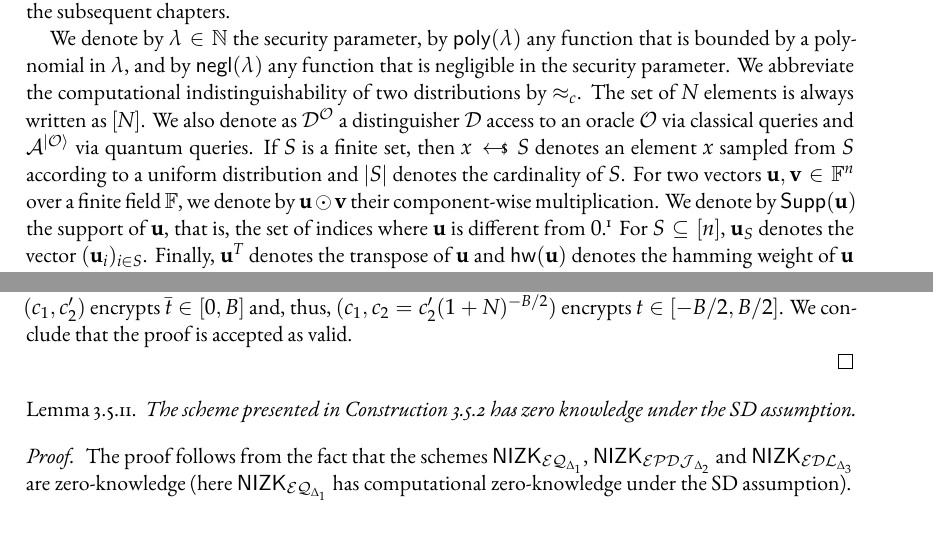
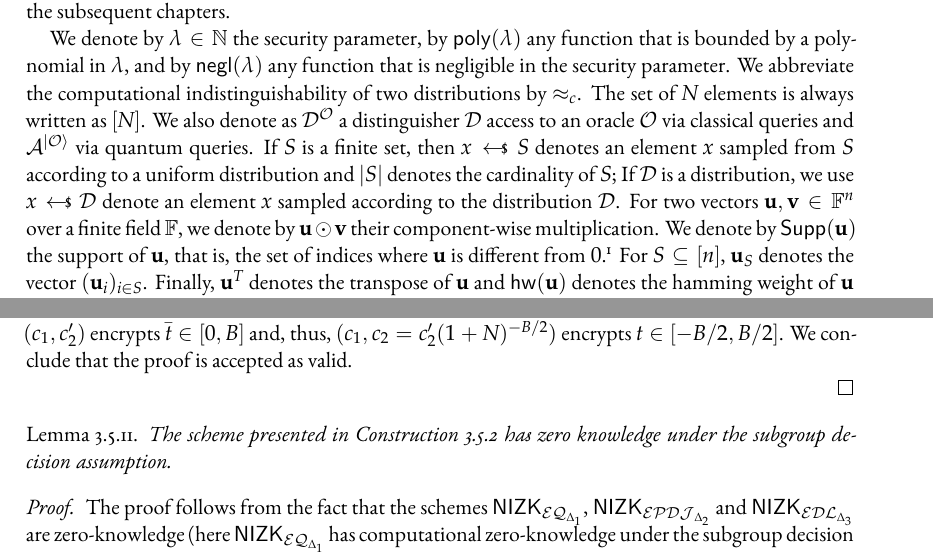
Before and after one commit to sihangpu/thesis-dissertation, a LaTeX thesis (dissertation.tex, which reads chapters/chapter0.tex, chapters/chapter3.tex): two parts of pages 14 and 83 of 210, joined at a grey line, cut so that both start at the same text. The pictures show the PDF file dissertation.pdf that the author committed with the source.

Commit message:
fix typos

```diff
--- a/chapters/chapter0.tex
+++ b/chapters/chapter0.tex
@@ -6,7 +6,7 @@
 
 We denote by $\lambda \in\mathbb{N}$ the security parameter, by $\poly[\lambda]$ any function that is bounded by a polynomial in $\secpar$, and by $\negl[\lambda]$ any
 function that is negligible in the security parameter. We abbreviate the computational indistinguishability of two distributions by $\approx_c$. The set of $N$ elements is always written as $[N]$. We also denote as $\Dc^\Oc$ a distinguisher $\Dc$ access to an oracle $\Oc$ via classical queries and $\Ac^{|\Oc\rangle}$ via quantum queries.
-If $S$ is a finite set, then  $x\sample S$  denotes an element $x$ sampled from $S$ according to a uniform distribution and $|S|$ denotes the cardinality of $S$.
+If $S$ is a finite set, then  $x\sample S$  denotes an element $x$ sampled from $S$ according to a uniform distribution and $|S|$ denotes the cardinality of $S$; If \(\Dc\) is a distribution, we use \(x\sample\Dc\) denote an element \(x\) sampled according to the distribution \(\Dc\).
 For two vectors $\un,\vn\in\FF^n$ over a finite field $\FF$, we denote by $\un\odot \vn$ their component-wise multiplication. We denote by $\mathsf{Supp}(\un)$ the support of $\un$, that is, the set of indices where $\un$ is different from $0$.\footnote{If there is only one index different from zero, $\mathsf{Supp}(\un)$ denotes this index.} For $S\subseteq [n]$, $\un_S$ denotes the vector $(\un_i)_{i\in S}$. Finally, $\un^T$ denotes the transpose of $\un$ and $\mathsf{hw}(\un)$ denotes the hamming weight of $\un$ (that is, the number of coordinates of $\un$ different from $0$).
 
 
--- a/chapters/chapter3.tex
+++ b/chapters/chapter3.tex
@@ -690,7 +690,7 @@ This is not a linear language and, thus, it cannot be instantiated using the fra
 
 \begin{lemma}[\cite{EC:GroOstSah06}]
 \label{lemma:GOSproof}
-There exists a reusable DV-NIZK scheme\footnote{The scheme presented in \cite{EC:GroOstSah06} is a NIZK scheme and not a DV-NIZK. However, we can view a NIZK as a DV-NIZK where $\td=\perp$.} $$\mathsf{NIZK}_{\mathcal{BGN}_\Delta}=(\mathsf{NIZK.GenCRS}_{\mathcal{BGN}_\Delta},\mathsf{NIZK.Prove}_{\mathcal{BGN}_\Delta},\mathsf{NIZK.Verify}_{\mathcal{BGN}_\Delta})$$ for the language $\mathcal{BGN}$. The protocol has perfect reusable soundness and computational zero-knowledge under the SD assumption.
+There exists a reusable DV-NIZK scheme\footnote{The scheme presented in \cite{EC:GroOstSah06} is a NIZK scheme and not a DV-NIZK. However, we can view a NIZK as a DV-NIZK where $\td=\perp$.} $$\mathsf{NIZK}_{\mathcal{BGN}_\Delta}=(\mathsf{NIZK.GenCRS}_{\mathcal{BGN}_\Delta},\mathsf{NIZK.Prove}_{\mathcal{BGN}_\Delta},\mathsf{NIZK.Verify}_{\mathcal{BGN}_\Delta})$$ for the language $\mathcal{BGN}$. The protocol has perfect reusable soundness and computational zero-knowledge under the subgroup decision assumption.
 \end{lemma}
 
 \subsection{Equality of Plaintexts in DJ and BGN ciphertexts.}
@@ -794,7 +794,7 @@ Thus, the proof is accepted as valid because $y_j\mod N^\xi=y_j\mod n$.
 
 
 \begin{lemma}
-The scheme presented in Construction \ref{construction:equalityBGNDJ} has zero knowledge under the SD assumption.
+The scheme presented in Construction \ref{construction:equalityBGNDJ} has zero knowledge under the subgroup decision assumption.
 \end{lemma}
 
 
@@ -808,7 +808,7 @@ Let $\Sim_1$, $\Sim_2$, $\Sim_3$ and $\Sim_3'$ be the zero-knowledge simulators
     \item Upon receiving an instance $(D_0,h_0\{D_i,c_{1,i},c_{2,i}\}_{i\in [\ell]})$, $\Sim_\mathsf{ZK}$ first simulates $\pi_1\leftarrow\mathsf{Sim}_1(\td_1,x_1)$, $\pi_2\leftarrow\mathsf{Sim}_2(\td_2,x_2)$, $\pi_3\leftarrow\mathsf{Sim}_3(\td_3,x_3)$ and $\pi_3'\leftarrow\mathsf{Sim}_3(\td_3,x'_3)$. Then, it repeats the following for every $j\in [\lambda]$: It samples $\tau_{j}\sample \Phi_{\ZZ,\beta}$ and computes $a_{j}=(1+N)^{\tau_{j}}c_0^{\alpha_j} \prod c_{2,i}^{\sigma_{i,j}}\smod N^{\xi+1}$ and $K_j=G^{\tau_{j}}H_0^{A_j}\prod D_i^{\sigma_{i,j}}$.
     \item It outputs $\pi=(\{a_{j},K_j\}_{j\in [\lambda]},\pi_1,\pi_2,\pi_3)$.
 \end{itemize}
-We now argue that the distributions of the proofs outputted by $\mathsf{Prove}_{\mathcal{EQ}_\Delta}$ and $\Sim_\mathsf{ZK}$ are indistinguishable. By the zero-knowledge property of $\mathsf{NIZK}_{\mathcal{BGN}_{\Delta_1}}$, $\mathsf{NIZK}_{\mathcal{DJ}_{\Delta_2}}$, $\mathsf{NIZK}_{\mathcal{SM}_{\Delta_3}}$ and $\mathsf{NIZK}_{\mathcal{SM}_{\Delta_3'}}$ the proofs $\pi_1$, $\pi_2$, $\pi_3$ and $\pi_3'$ are indistinguishable from the real ones ($\pi_1$ is computationally indistinguishable given that the SD assumption holds). So, we just need to analyze the distributions of $a_{j}$ and $K_j$.
+We now argue that the distributions of the proofs outputted by $\mathsf{Prove}_{\mathcal{EQ}_\Delta}$ and $\Sim_\mathsf{ZK}$ are indistinguishable. By the zero-knowledge property of $\mathsf{NIZK}_{\mathcal{BGN}_{\Delta_1}}$, $\mathsf{NIZK}_{\mathcal{DJ}_{\Delta_2}}$, $\mathsf{NIZK}_{\mathcal{SM}_{\Delta_3}}$ and $\mathsf{NIZK}_{\mathcal{SM}_{\Delta_3'}}$ the proofs $\pi_1$, $\pi_2$, $\pi_3$ and $\pi_3'$ are indistinguishable from the real ones ($\pi_1$ is computationally indistinguishable given that the subgroup decision assumption holds). So, we just need to analyze the distributions of $a_{j}$ and $K_j$.
 
 
 We start by analyzing the distribution of $a_{j}$. First note that, \begin{align*}
@@ -982,10 +982,10 @@ Let $c_1\in\mathcal{REDJ}_\Delta$. Then, by the completeness of $\mathsf{NIZK}_{
 
 \begin{lemma}
 \label{lemma:zkrangeDJ}
-The scheme presented in Construction \ref{construction:rangeDJ} has zero knowledge under the SD assumption.
+The scheme presented in Construction \ref{construction:rangeDJ} has zero knowledge under the subgroup decision assumption.
 \end{lemma}
 \begin{proof}
-The proof follows from the fact that the schemes $\mathsf{NIZK}_{\mathcal{EQ}_{\Delta_1}}$, $\mathsf{NIZK}_{\mathcal{EPDJ}_{\Delta_2}}$ and $\mathsf{NIZK}_{\mathcal{EDL}_{\Delta_3}}$ are zero-knowledge (here $\mathsf{NIZK}_{\mathcal{EQ}_{\Delta_1}}$ has computational zero-knowledge under the SD assumption).
+The proof follows from the fact that the schemes $\mathsf{NIZK}_{\mathcal{EQ}_{\Delta_1}}$, $\mathsf{NIZK}_{\mathcal{EPDJ}_{\Delta_2}}$ and $\mathsf{NIZK}_{\mathcal{EDL}_{\Delta_3}}$ are zero-knowledge (here $\mathsf{NIZK}_{\mathcal{EQ}_{\Delta_1}}$ has computational zero-knowledge under the subgroup decision assumption).
 
 \end{proof}
 
```
Also changed, not shown: chapters/chapter4.tex (+2 -2 lines), frontmatter/oraldefense.tex (+0 -2 lines), dissertation.pdf, chapters/chapter0.tex (4 more changed lines), chapters/chapter3.tex (2 more changed lines).
